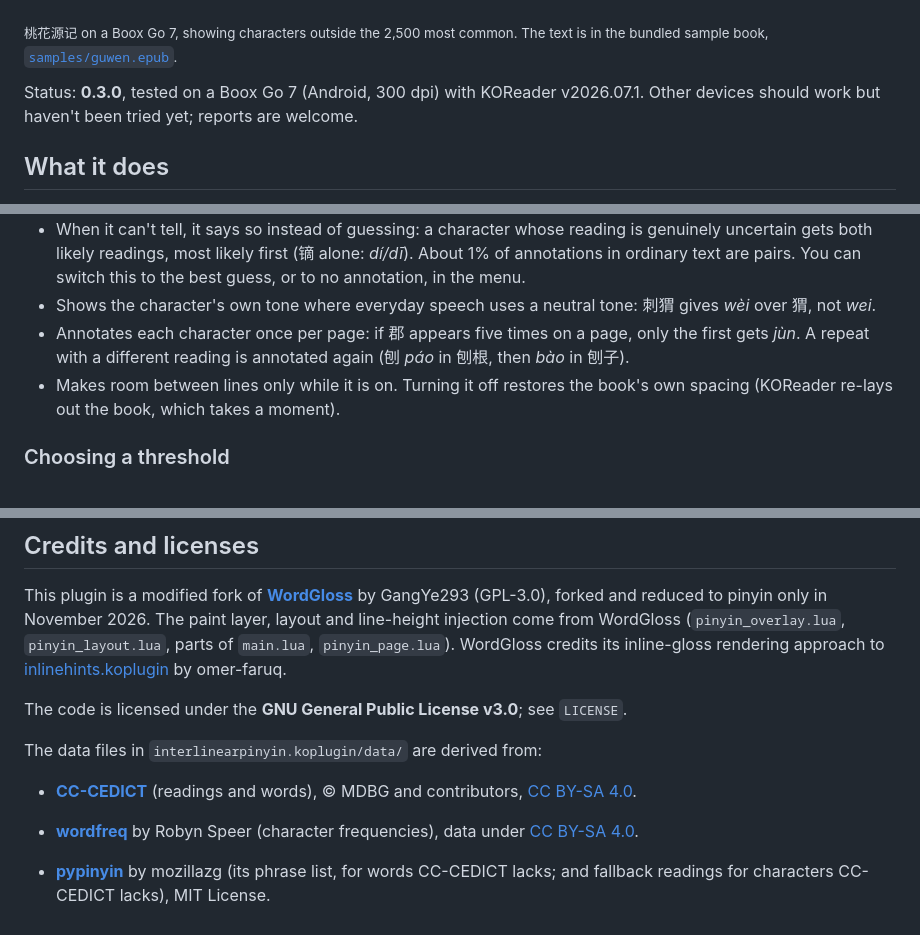
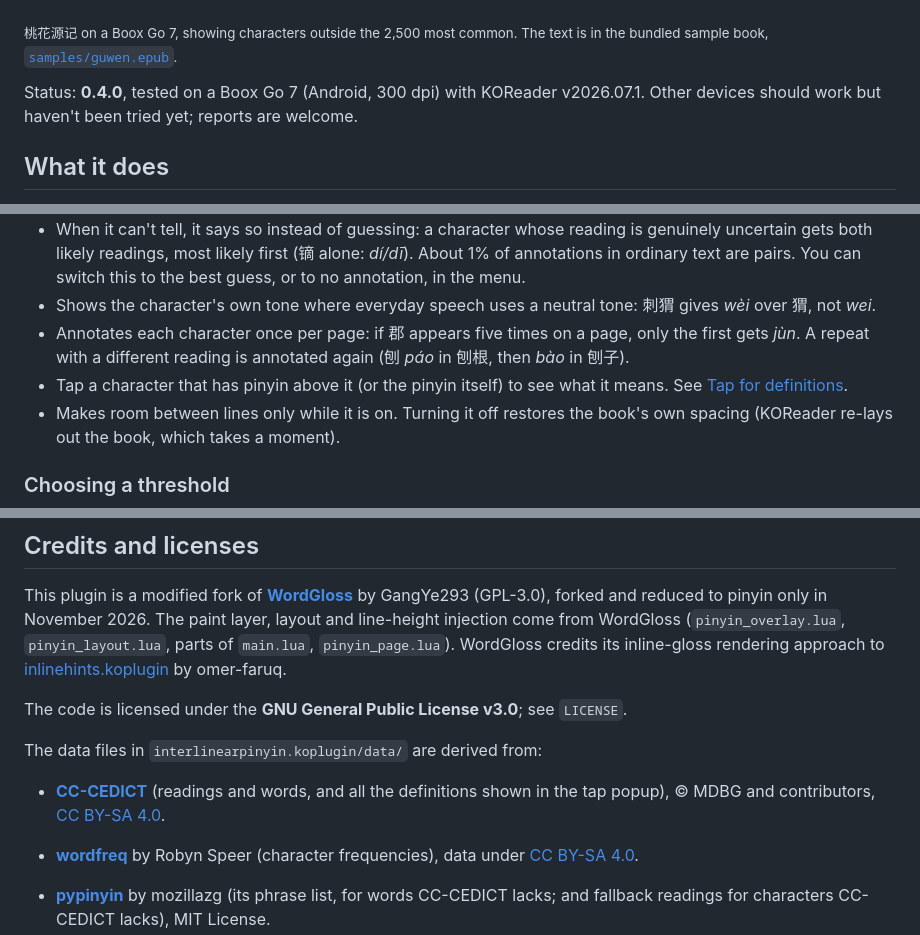
Before and after one commit to scartoon/koreader-interlinear-pinyin, a Markdown page: README.md, 3 parts joined by grey strips. Rendered like a GitHub page.

```diff
--- a/README.md
+++ b/README.md
@@ -6,7 +6,7 @@ A KOReader plugin that shows pinyin directly above rare Chinese characters. Turn
 
 <sub>桃花源记 on a Boox Go 7, showing characters outside the 2,500 most common. The text is in the bundled sample book, [`samples/guwen.epub`](samples/guwen.epub).</sub>
 
-Status: **0.3.0**, tested on a Boox Go 7 (Android, 300 dpi) with KOReader v2026.07.1. Other devices should work but haven't been tried yet; reports are welcome.
+Status: **0.4.0**, tested on a Boox Go 7 (Android, 300 dpi) with KOReader v2026.07.1. Other devices should work but haven't been tried yet; reports are welcome.
 
 ## What it does
 
@@ -16,6 +16,7 @@ Status: **0.3.0**, tested on a Boox Go 7 (Android, 300 dpi) with KOReader v2026.
 - When it can't tell, it says so instead of guessing: a character whose reading is genuinely uncertain gets both likely readings, most likely first (镝 alone: *dí/dī*). About 1% of annotations in ordinary text are pairs. You can switch this to the best guess, or to no annotation, in the menu.
 - Shows the character's own tone where everyday speech uses a neutral tone: 刺猬 gives *wèi* over 猬, not *wei*.
 - Annotates each character once per page: if 郡 appears five times on a page, only the first gets *jùn*. A repeat with a different reading is annotated again (刨 *páo* in 刨根, then *bào* in 刨子).
+- Tap a character that has pinyin above it (or the pinyin itself) to see what it means. See [Tap for definitions](#tap-for-definitions).
 - Makes room between lines only while it is on. Turning it off restores the book's own spacing (KOReader re-lays out the book, which takes a moment).
 
 ### Choosing a threshold
@@ -116,7 +146,7 @@ The code is licensed under the **GNU General Public License v3.0**; see `LICENSE
 
 The data files in `interlinearpinyin.koplugin/data/` are derived from:
 
-- **[CC-CEDICT](https://www.mdbg.net/chinese/dictionary?page=cc-cedict)** (readings and words), © MDBG and contributors, [CC BY-SA 4.0](https://creativecommons.org/licenses/by-sa/4.0/).
+- **[CC-CEDICT](https://www.mdbg.net/chinese/dictionary?page=cc-cedict)** (readings and words, and all the definitions shown in the tap popup), © MDBG and contributors, [CC BY-SA 4.0](https://creativecommons.org/licenses/by-sa/4.0/).
 - **[wordfreq](https://github.com/rspeer/wordfreq)** by Robyn Speer (character frequencies), data under [CC BY-SA 4.0](https://creativecommons.org/licenses/by-sa/4.0/).
 - **[pypinyin](https://github.com/mozillazg/python-pinyin)** by mozillazg (its phrase list, for words CC-CEDICT lacks; and fallback readings for characters CC-CEDICT lacks), MIT License.
 
```
Also changed, not shown: other parts of README.md (+32 -3 lines), interlinearpinyin.koplugin/data/README.md (+11 -2 lines), docs/popup.png (added), 16 other files.
